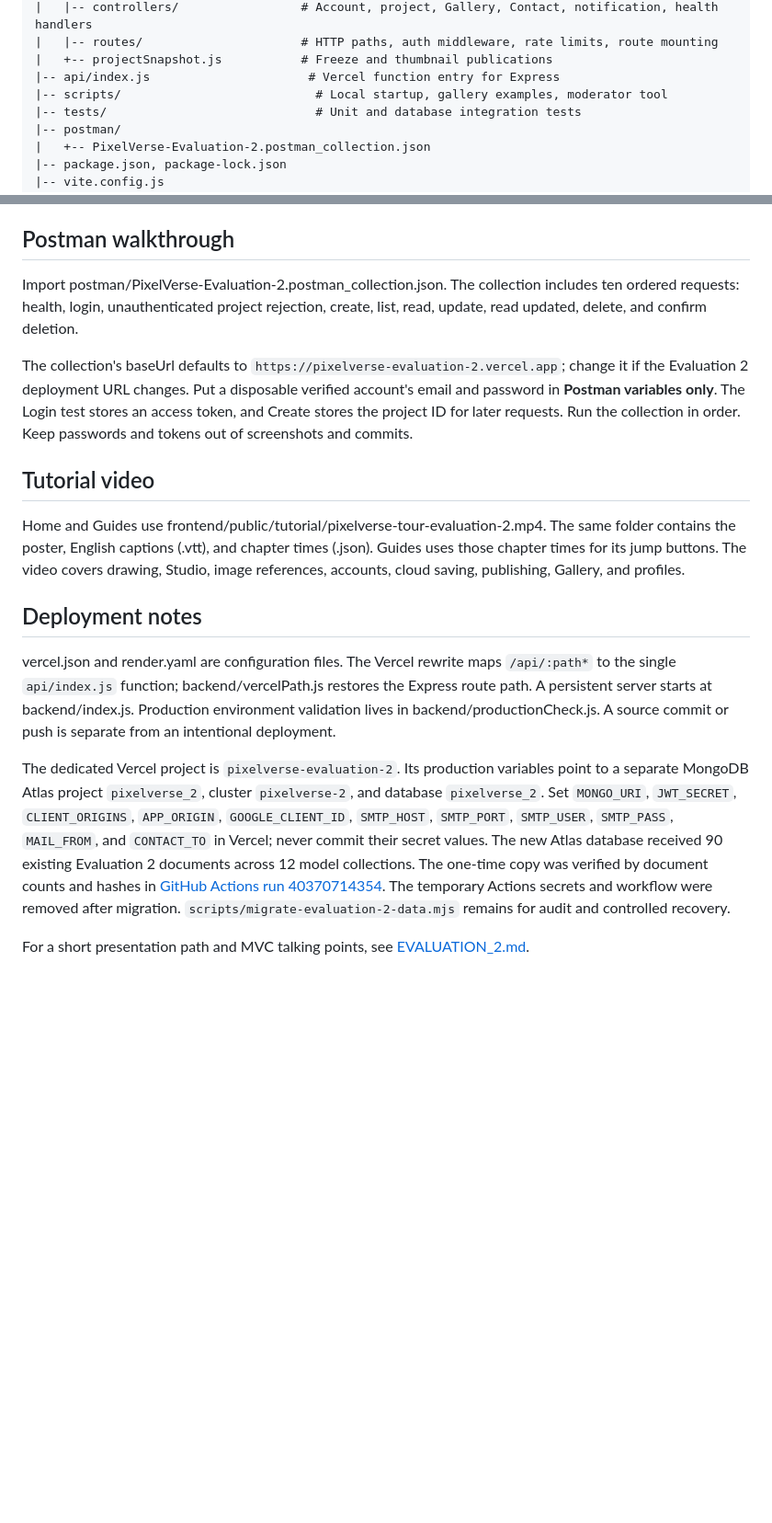
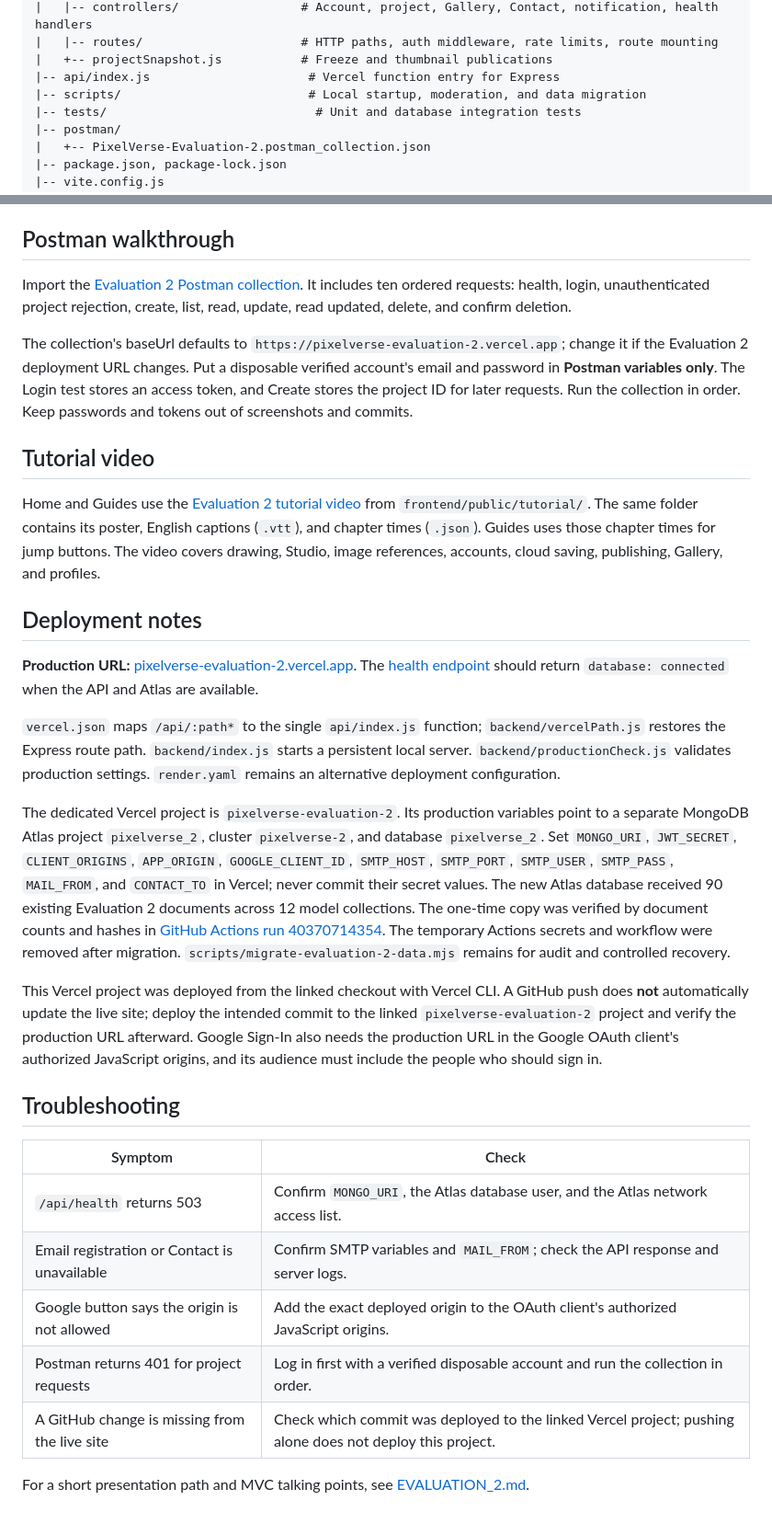
Before and after one commit to SakshamSekhri/MERN-PROJECT-, a Markdown page: README.md, 2 parts joined by grey strips. Shown at 92% size. GitHub-like rendering; blank space fills up the shorter version.

```diff
--- a/README.md
+++ b/README.md
@@ -96,7 +140,7 @@ pixelverse/
 |   |-- routes/                      # HTTP paths, auth middleware, rate limits, route mounting
 |   +-- projectSnapshot.js           # Freeze and thumbnail publications
 |-- api/index.js                      # Vercel function entry for Express
-|-- scripts/                           # Local startup, gallery examples, moderator tool
+|-- scripts/                          # Local startup, moderation, and data migration
 |-- tests/                             # Unit and database integration tests
 |-- postman/
 |   +-- PixelVerse-Evaluation-2.postman_collection.json
@@ -253,18 +297,32 @@ The predeployment audit was checked with a clean install, a production build, an
 
 ## Postman walkthrough
 
-Import postman/PixelVerse-Evaluation-2.postman_collection.json. The collection includes ten ordered requests: health, login, unauthenticated project rejection, create, list, read, update, read updated, delete, and confirm deletion.
+Import the [Evaluation 2 Postman collection](postman/PixelVerse-Evaluation-2.postman_collection.json). It includes ten ordered requests: health, login, unauthenticated project rejection, create, list, read, update, read updated, delete, and confirm deletion.
 
 The collection's baseUrl defaults to `https://pixelverse-evaluation-2.vercel.app`; change it if the Evaluation 2 deployment URL changes. Put a disposable verified account's email and password in **Postman variables only**. The Login test stores an access token, and Create stores the project ID for later requests. Run the collection in order. Keep passwords and tokens out of screenshots and commits.
 
 ## Tutorial video
 
-Home and Guides use frontend/public/tutorial/pixelverse-tour-evaluation-2.mp4. The same folder contains the poster, English captions (.vtt), and chapter times (.json). Guides uses those chapter times for its jump buttons. The video covers drawing, Studio, image references, accounts, cloud saving, publishing, Gallery, and profiles.
+Home and Guides use the [Evaluation 2 tutorial video](https://pixelverse-evaluation-2.vercel.app/tutorial/pixelverse-tour-evaluation-2.mp4) from `frontend/public/tutorial/`. The same folder contains its poster, English captions (`.vtt`), and chapter times (`.json`). Guides uses those chapter times for jump buttons. The video covers drawing, Studio, image references, accounts, cloud saving, publishing, Gallery, and profiles.
 
 ## Deployment notes
 
-vercel.json and render.yaml are configuration files. The Vercel rewrite maps `/api/:path*` to the single `api/index.js` function; backend/vercelPath.js restores the Express route path. A persistent server starts at backend/index.js. Production environment validation lives in backend/productionCheck.js. A source commit or push is separate from an intentional deployment.
+**Production URL:** [pixelverse-evaluation-2.vercel.app](https://pixelverse-evaluation-2.vercel.app). The [health endpoint](https://pixelverse-evaluation-2.vercel.app/api/health) should return `database: connected` when the API and Atlas are available.
+
+`vercel.json` maps `/api/:path*` to the single `api/index.js` function; `backend/vercelPath.js` restores the Express route path. `backend/index.js` starts a persistent local server. `backend/productionCheck.js` validates production settings. `render.yaml` remains an alternative deployment configuration.
 
 The dedicated Vercel project is `pixelverse-evaluation-2`. Its production variables point to a separate MongoDB Atlas project `pixelverse_2`, cluster `pixelverse-2`, and database `pixelverse_2`. Set `MONGO_URI`, `JWT_SECRET`, `CLIENT_ORIGINS`, `APP_ORIGIN`, `GOOGLE_CLIENT_ID`, `SMTP_HOST`, `SMTP_PORT`, `SMTP_USER`, `SMTP_PASS`, `MAIL_FROM`, and `CONTACT_TO` in Vercel; never commit their secret values. The new Atlas database received 90 existing Evaluation 2 documents across 12 model collections. The one-time copy was verified by document counts and hashes in [GitHub Actions run 40370714354](https://github.com/SakshamSekhri/MERN-PROJECT-/actions/runs/40370714354). The temporary Actions secrets and workflow were removed after migration. `scripts/migrate-evaluation-2-data.mjs` remains for audit and controlled recovery.
 
+This Vercel project was deployed from the linked checkout with Vercel CLI. A GitHub push does **not** automatically update the live site; deploy the intended commit to the linked `pixelverse-evaluation-2` project and verify the production URL afterward. Google Sign-In also needs the production URL in the Google OAuth client's authorized JavaScript origins, and its audience must include the people who should sign in.
+
+## Troubleshooting
+
+| Symptom | Check |
+| --- | --- |
+| `/api/health` returns 503 | Confirm `MONGO_URI`, the Atlas database user, and the Atlas network access list. |
+| Email registration or Contact is unavailable | Confirm SMTP variables and `MAIL_FROM`; check the API response and server logs. |
+| Google button says the origin is not allowed | Add the exact deployed origin to the OAuth client's authorized JavaScript origins. |
+| Postman returns 401 for project requests | Log in first with a verified disposable account and run the collection in order. |
+| A GitHub change is missing from the live site | Check which commit was deployed to the linked Vercel project; pushing alone does not deploy this project. |
+
 For a short presentation path and MVC talking points, see [EVALUATION_2.md](EVALUATION_2.md).
```
Also changed, not shown: other parts of README.md (+55 -11 lines).
